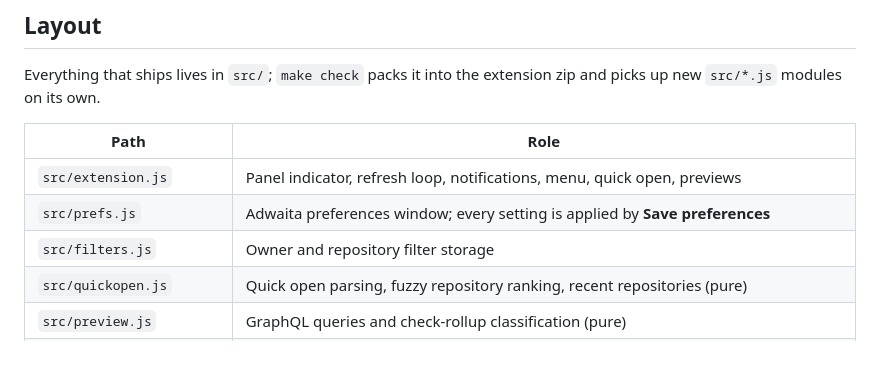
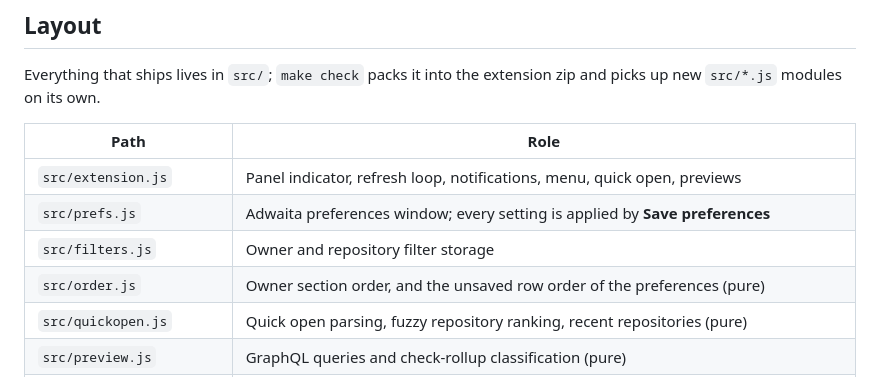
Before and after one commit to cr0cK/greenlight, a Markdown page: AGENTS.md, the part around the change. GitHub-like rendering.

```diff
--- a/AGENTS.md
+++ b/AGENTS.md
@@ -14,6 +14,7 @@ new `src/*.js` modules on its own.
 | `src/extension.js` | Panel indicator, refresh loop, notifications, menu, quick open, previews |
 | `src/prefs.js` | Adwaita preferences window; every setting is applied by **Save preferences** |
 | `src/filters.js` | Owner and repository filter storage |
+| `src/order.js` | Owner section order, and the unsaved row order of the preferences (pure) |
 | `src/quickopen.js` | Quick open parsing, fuzzy repository ranking, recent repositories (pure) |
 | `src/preview.js` | GraphQL queries and check-rollup classification (pure) |
 | `src/github.js` | gh failure explanations and the owner reachability query (pure) |
```
Also changed, not shown: README.md (+8 -2 lines), docs/specs/PRM.md (+5 -4 lines), docs/screenshots/preferences.png, 6 other files.
